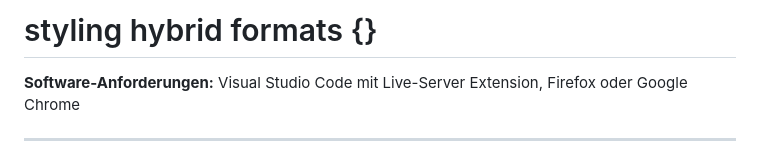
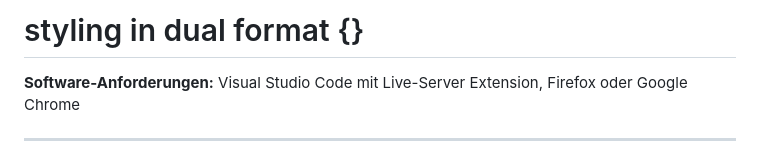
Before and after one commit to maxanlam/CSSDEMO, a Markdown page: README.md, the part around the change. GitHub-like rendering.

Commit message:
hkjjkjlk

```diff
--- a/README.md
+++ b/README.md
@@ -1,4 +1,4 @@
-# styling hybrid formats {}
+# styling in dual format {}
 
 **Software-Anforderungen:** Visual Studio Code mit Live-Server Extension, Firefox oder Google Chrome
 
```
